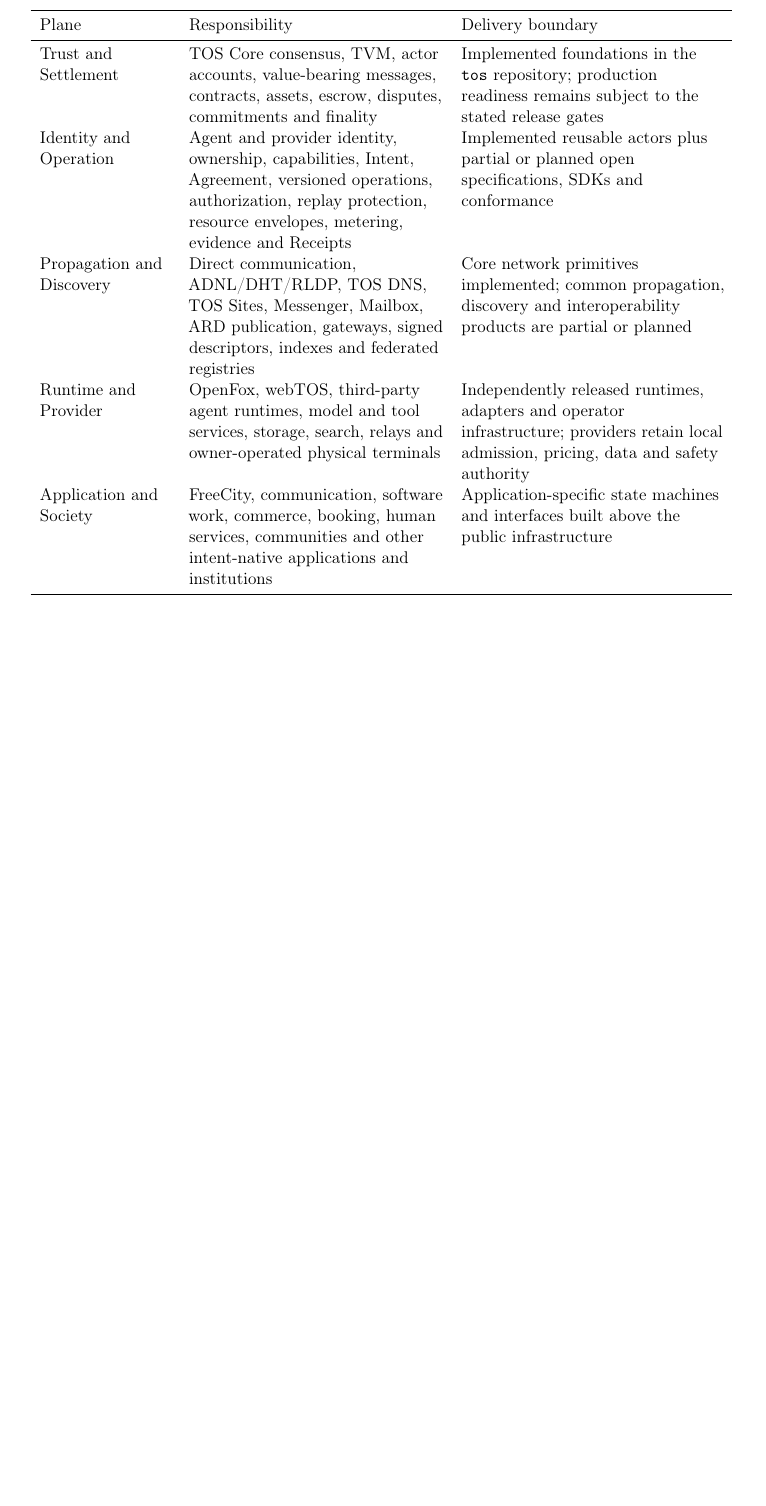
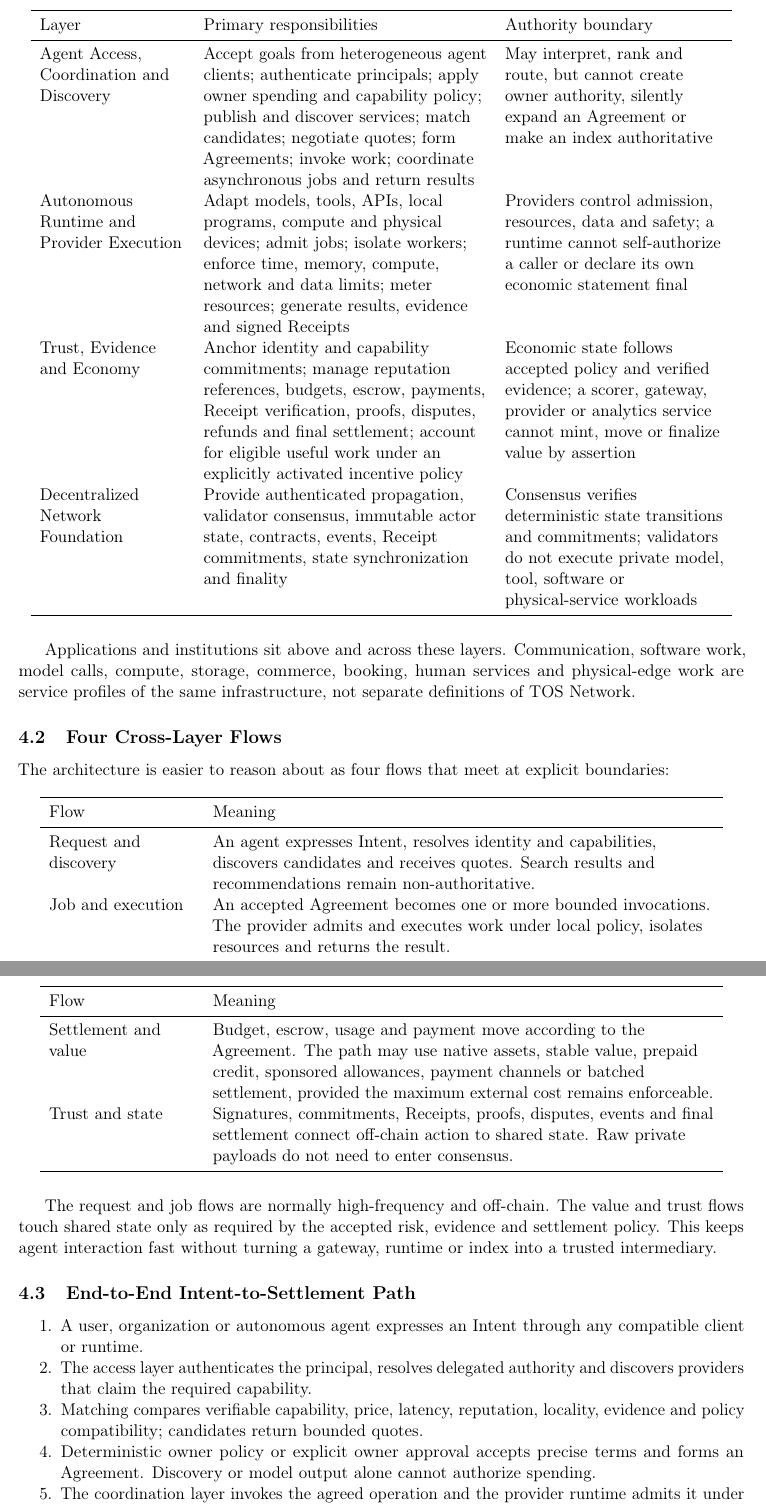
Before and after one commit to tosnetwork/whitepaper, a LaTeX paper (tos.tex): part of page 17 of 58 before the commit and two parts of pages 19 and 20 of 61 after it, the two joined at a grey line, cut at the place of the change, the shorter picture padded with empty space. Compiled offline with pdfLaTeX.

Commit message:
Clarify TOS Network architecture and investor comparison

```diff
--- a/tos.tex
+++ b/tos.tex
@@ -9,9 +9,11 @@
 \usepackage{booktabs}
 \usepackage{enumitem}
 \usepackage{geometry}
+\usepackage{graphicx}
 \usepackage{hyperref}
 \usepackage{longtable}
 \usepackage{microtype}
+\usepackage{pdflscape}
 \usepackage{xcolor}
 
 \geometry{margin=1in}
@@ -784 +786,0 @@
-\begin{longtable}{L{0.18\textwidth}L{0.35\textwidth}L{0.36\textwidth}}
@@ -785,30 +805,81 @@
+\clearpage
+
+\begin{longtable}{L{0.20\textwidth}L{0.39\textwidth}L{0.30\textwidth}}
 \toprule
-Plane & Responsibility & Delivery boundary \\
+Layer & Primary responsibilities & Authority boundary \\
 \midrule
 \endhead
-Trust and Settlement &
-TOS Core consensus, TVM, actor accounts, value-bearing messages, contracts, assets, escrow,
-disputes, commitments and finality &
-Implemented foundations in the \texttt{tos} repository; production readiness remains subject
-to the stated release gates \\
-Identity and Operation &
-Agent and provider identity, ownership, capabilities, Intent, Agreement, versioned operations,
-authorization, replay protection, resource envelopes, metering, evidence and Receipts &
-Implemented reusable actors plus partial or planned open specifications, SDKs and conformance \\
-Propagation and Discovery &
-Direct communication, ADNL/DHT/RLDP, TOS DNS, TOS Sites, Messenger, Mailbox, ARD publication,
-gateways, signed descriptors, indexes and federated registries &
-Core network primitives implemented; common propagation, discovery and interoperability
-products are partial or planned \\
-Runtime and Provider &
-OpenFox, webTOS, third-party agent runtimes, model and tool services, storage, search,
-relays and owner-operated physical terminals &
-Independently released runtimes, adapters and operator infrastructure; providers retain local
-admission, pricing, data and safety authority \\
-Application and Society &
-FreeCity, communication, software work, commerce, booking, human services, communities and
-other intent-native applications and institutions &
-Application-specific state machines and interfaces built above the public infrastructure \\
+Agent Access, Coordination and Discovery &
+Accept goals from heterogeneous agent clients; authenticate principals; apply owner spending
+and capability policy; publish and discover services; match candidates; negotiate quotes;
+form Agreements; invoke work; coordinate asynchronous jobs and return results &
+May interpret, rank and route, but cannot create owner authority, silently expand an Agreement
+or make an index authoritative \\
+Autonomous Runtime and Provider Execution &
+Adapt models, tools, APIs, local programs, compute and physical devices; admit jobs; isolate
+workers; enforce time, memory, compute, network and data limits; meter resources; generate
+results, evidence and signed Receipts &
+Providers control admission, resources, data and safety; a runtime cannot self-authorize a
+caller or declare its own economic statement final \\
+Trust, Evidence and Economy &
+Anchor identity and capability commitments; manage reputation references, budgets, escrow,
+payments, Receipt verification, proofs, disputes, refunds and final settlement; account for
+eligible useful work under an explicitly activated incentive policy &
+Economic state follows accepted policy and verified evidence; a scorer, gateway, provider or
+analytics service cannot mint, move or finalize value by assertion \\
+Decentralized Network Foundation &
+Provide authenticated propagation, validator consensus, immutable actor state, contracts,
+events, Receipt commitments, state synchronization and finality &
+Consensus verifies deterministic state transitions and commitments; validators do not execute
+private model, tool, software or physical-service workloads \\
 \bottomrule
 \end{longtable}
 
+Applications and institutions sit above and across these layers. Communication, software
+work, model calls, compute, storage, commerce, booking, human services and physical-edge work
+are service profiles of the same infrastructure, not separate definitions of TOS Network.
+
+\subsection{Four Cross-Layer Flows}
+
+The architecture is easier to reason about as four flows that meet at explicit boundaries:
+
+\begin{longtable}{L{0.20\textwidth}L{0.69\textwidth}}
+\toprule
+Flow & Meaning \\
+\midrule
+\endhead
+Request and discovery &
+An agent expresses Intent, resolves identity and capabilities, discovers candidates and
+receives quotes. Search results and recommendations remain non-authoritative. \\
+Job and execution &
+An accepted Agreement becomes one or more bounded invocations. The provider admits and
+executes work under local policy, isolates resources and returns the result. \\
+Settlement and value &
+Budget, escrow, usage and payment move according to the Agreement. The path may use native
+assets, stable value, prepaid credit, sponsored allowances, payment channels or batched
+settlement, provided the maximum external cost remains enforceable. \\
+Trust and state &
+Signatures, commitments, Receipts, proofs, disputes, events and final settlement connect
+off-chain action to shared state. Raw private payloads do not need to enter consensus. \\
+\bottomrule
+\end{longtable}
+
+The request and job flows are normally high-frequency and off-chain. The value and trust
+flows touch shared state only as required by the accepted risk, evidence and settlement
+policy. This keeps agent interaction fast without turning a gateway, runtime or index into a
+trusted intermediary.
+
+\subsection{End-to-End Intent-to-Settlement Path}
+
+\begin{enumerate}
+  \item A user, organization or autonomous agent expresses an Intent through any compatible
+        client or runtime.
+  \item The access layer authenticates the principal, resolves delegated authority and
+        discovers providers that claim the required capability.
+  \item Matching compares verifiable capability, price, latency, reputation, locality,
+        evidence and policy compatibility; candidates return bounded quotes.
+  \item Deterministic owner policy or explicit owner approval accepts precise terms and forms
+        an Agreement. Discovery or model output alone cannot authorize spending.
+  \item The coordination layer invokes the agreed operation and the provider runtime admits
+        it under current capacity, legal, security and safety policy.
+  \item An isolated worker executes within the agreed resource, time, tool, network and data
```
Also changed, not shown: INVESTOR_COMPARISON.md (added, +71 -0 lines), README.md, tos-network-architecture.png (added), tos.pdf, tos.tex (79 more changed lines).
